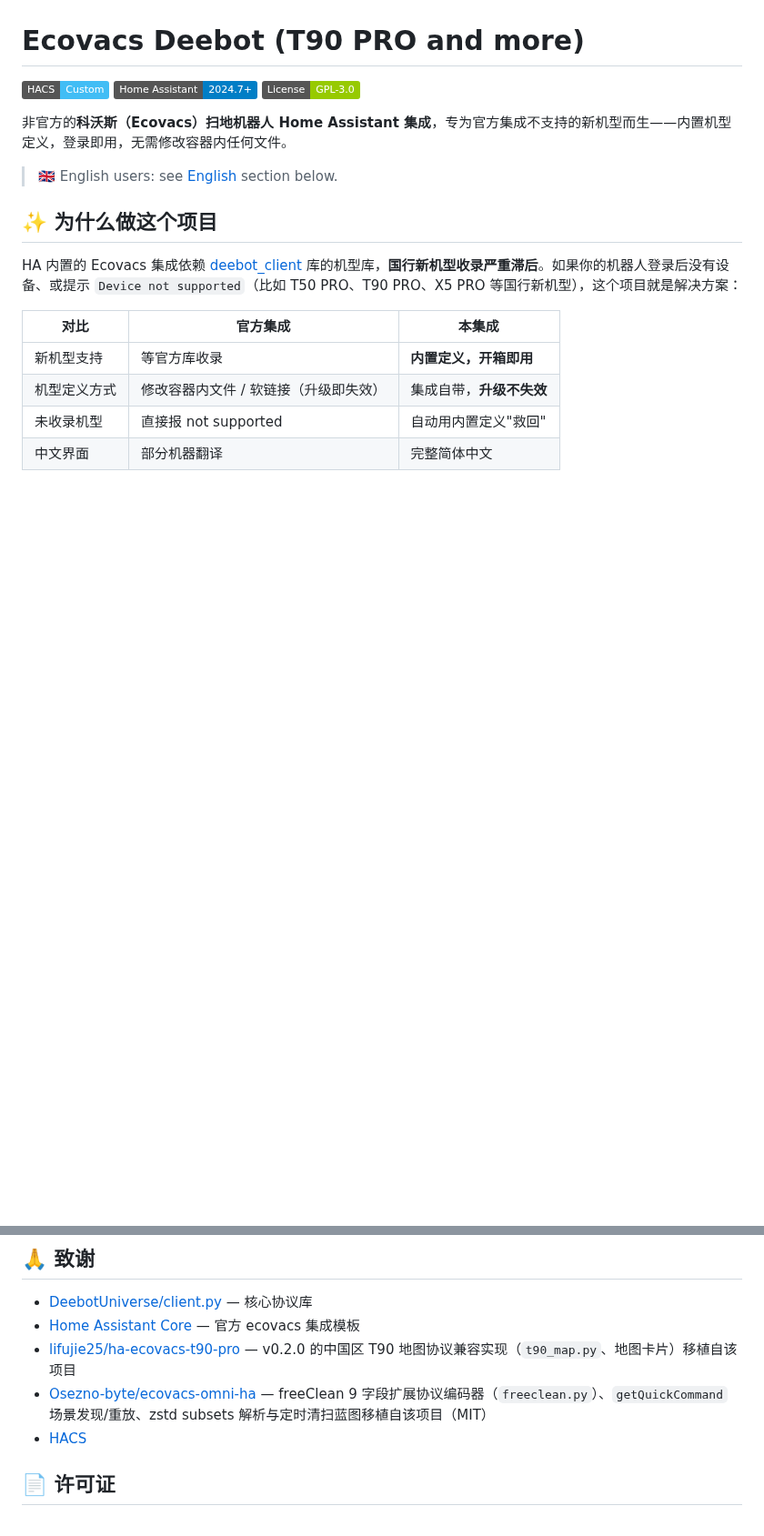
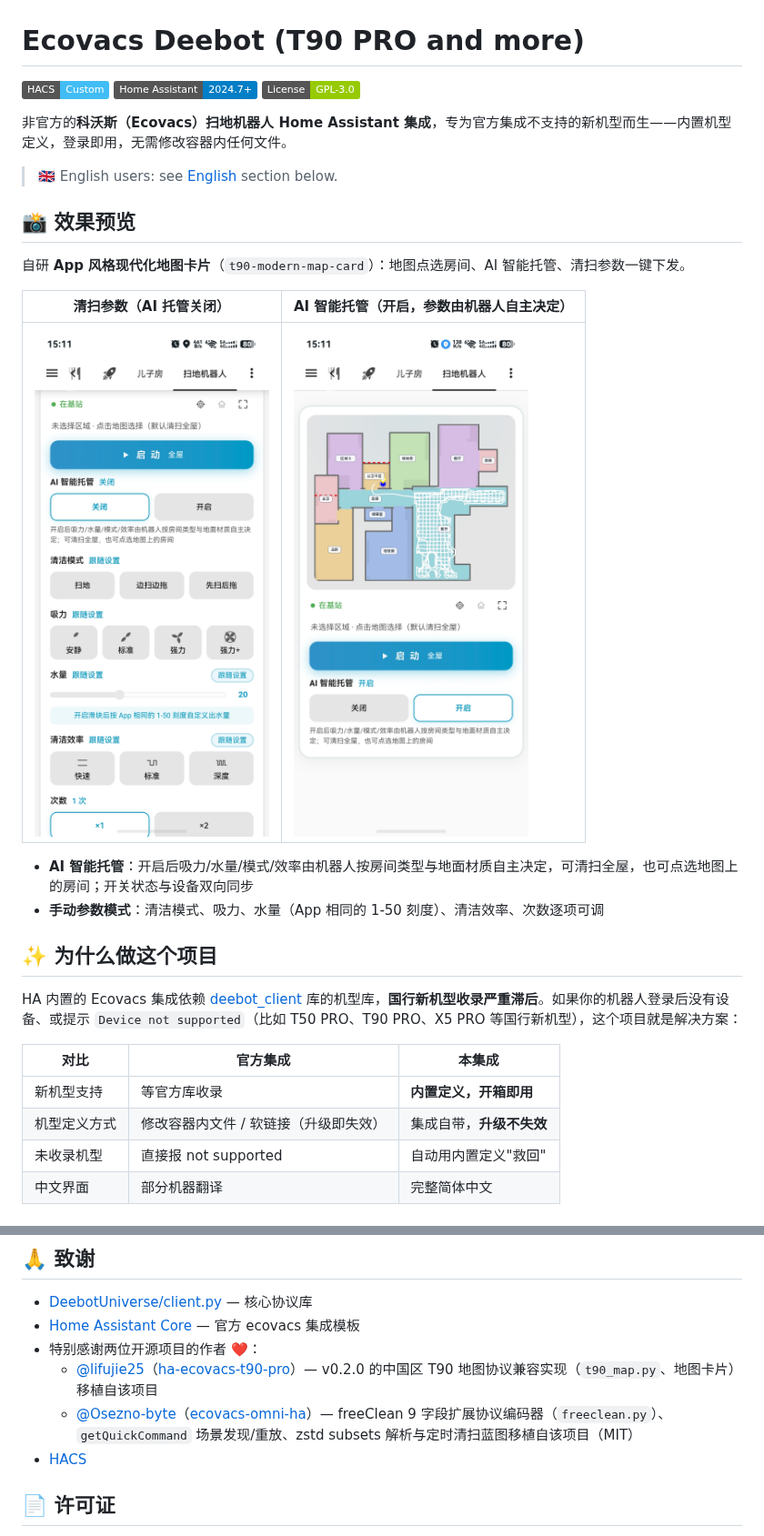
Before and after one commit to xiamy-summer/ha-ecovacs-deebot, a Markdown page: README.md, 2 parts joined by grey strips. Shown at 91% size. GitHub-like rendering; pictures changed too: docs/screenshots/card-agent-mode.jpg (added), docs/screenshots/card-clean-params.jpg (added); badges without logos; blank space fills up the shorter version.

Commit message:
docs: README 增加效果预览截图（地图卡片 + AI 智能托管），致谢区突出两位开源项目作者

```diff
--- a/README.md
+++ b/README.md
@@ -7,6 +7,17 @@
 非官方的**科沃斯（Ecovacs）扫地机器人 Home Assistant 集成**，专为官方集成不支持的新机型而生——内置机型定义，登录即用，无需修改容器内任何文件。
 
 > 🇬🇧 English users: see [English](#english) section below.
+
+## 📸 效果预览
+
+自研 **App 风格现代化地图卡片**（`t90-modern-map-card`）：地图点选房间、AI 智能托管、清扫参数一键下发。
+
+| 清扫参数（AI 托管关闭） | AI 智能托管（开启，参数由机器人自主决定） |
+|---|---|
+| ![清扫参数卡片](docs/screenshots/card-clean-params.jpg) | ![AI 智能托管卡片](docs/screenshots/card-agent-mode.jpg) |
+
+- **AI 智能托管**：开启后吸力/水量/模式/效率由机器人按房间类型与地面材质自主决定，可清扫全屋，也可点选地图上的房间；开关状态与设备双向同步
+- **手动参数模式**：清洁模式、吸力、水量（App 相同的 1-50 刻度）、清洁效率、次数逐项可调
 
 ## ✨ 为什么做这个项目
 
@@ -200,8 +211,9 @@ Unofficial Home Assistant integration for Ecovacs DEEBOT robots, focused on **ne
 
 - [DeebotUniverse/client.py](https://github.com/DeebotUniverse/client.py) — 核心协议库
 - [Home Assistant Core](https://github.com/home-assistant/core) — 官方 ecovacs 集成模板
-- [lifujie25/ha-ecovacs-t90-pro](https://github.com/lifujie25/ha-ecovacs-t90-pro) — v0.2.0 的中国区 T90 地图协议兼容实现（`t90_map.py`、地图卡片）移植自该项目
-- [Osezno-byte/ecovacs-omni-ha](https://github.com/Osezno-byte/ecovacs-omni-ha) — freeClean 9 字段扩展协议编码器（`freeclean.py`）、`getQuickCommand` 场景发现/重放、zstd subsets 解析与定时清扫蓝图移植自该项目（MIT）
+- 特别感谢两位开源项目的作者 ❤️：
+  - [@lifujie25](https://github.com/lifujie25)（[ha-ecovacs-t90-pro](https://github.com/lifujie25/ha-ecovacs-t90-pro)）— v0.2.0 的中国区 T90 地图协议兼容实现（`t90_map.py`、地图卡片）移植自该项目
+  - [@Osezno-byte](https://github.com/Osezno-byte)（[ecovacs-omni-ha](https://github.com/Osezno-byte/ecovacs-omni-ha)）— freeClean 9 字段扩展协议编码器（`freeclean.py`）、`getQuickCommand` 场景发现/重放、zstd subsets 解析与定时清扫蓝图移植自该项目（MIT）
 - [HACS](https://hacs.xyz/)
 
 ## 📄 许可证
```
